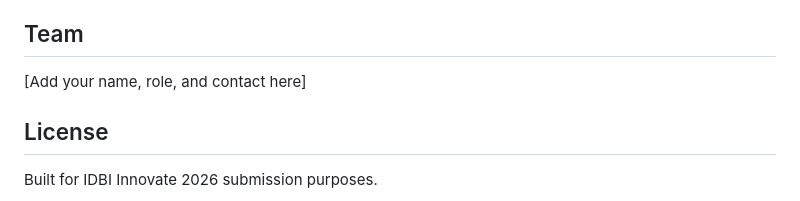
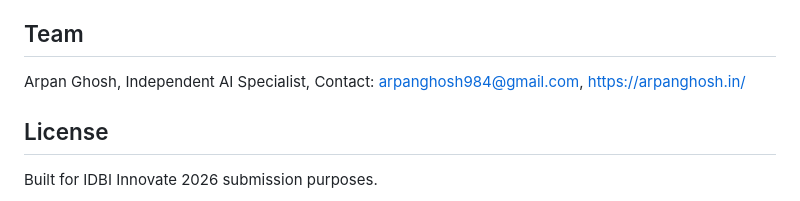
Before and after one commit to Arpanthebaap/rakshanet-trust-mesh, a Markdown page: README (1).md, the part around the change. Rendered like a GitHub page.

Commit message:
Add team member details to README
Updated team section with contact information for Arpan Ghosh.

```diff
--- a/README (1).md
+++ b/README (1).md
@@ -47,7 +47,7 @@ Open `index.html` → try each of the three tabs → click the scenario button i
 - **Phase 3 — Consortium Scale (ongoing):** Onboard partner banks/NBFCs onto the shared ledger under a formal governance framework — positioning IDBI as an infrastructure anchor, similar to NPCI's role for UPI.
 
 ## Team
-[Add your name, role, and contact here]
+Arpan Ghosh, Independent AI Specialist, Contact: arpanghosh984@gmail.com, https://arpanghosh.in/
 
 ## License
 Built for IDBI Innovate 2026 submission purposes.
```
